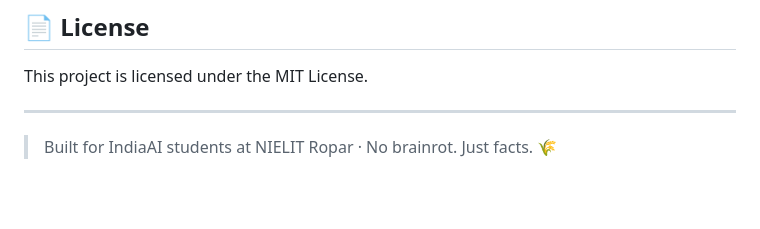
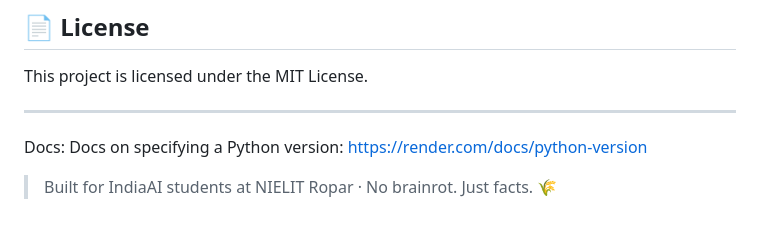
Before and after one commit to lovnishverma/crop-predict, a Markdown page: README.md, the part around the change. Drawn GitHub-style; blank space fills up the shorter version.

```diff
--- a/README.md
+++ b/README.md
@@ -189,4 +189,6 @@ This project is licensed under the MIT License.
 
 ---
 
+Docs: Docs on specifying a Python version: https://render.com/docs/python-version
+
 > Built for IndiaAI students at NIELIT Ropar · No brainrot. Just facts. 🌾
```
